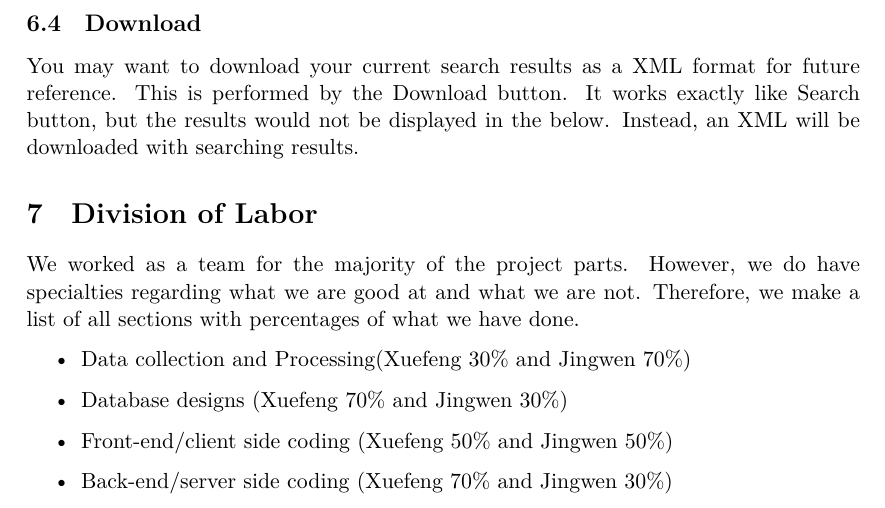
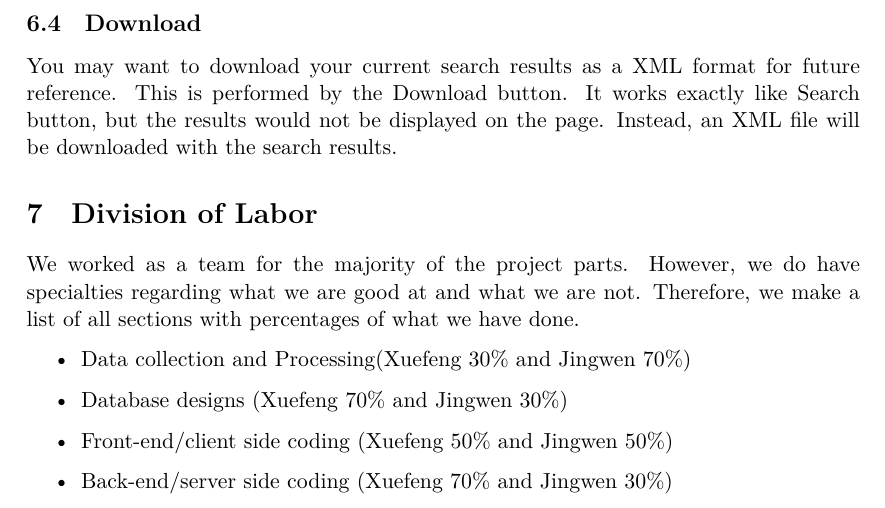
Before and after one commit to MegamindHenry/chengyu-dictionary, a LaTeX document (Chengyu-Dict Project Documentation.tex): part of page 11 of 12, cut so that both start at the same text. Compiled offline with XeLaTeX.

Commit message:
Update Chengyu-Dict Project Documentation.tex

```diff
--- a/Chengyu-Dict Project Documentation.tex
+++ b/Chengyu-Dict Project Documentation.tex
@@ -175,7 +175,7 @@ Tags    & Organs & Animals, Negative & Organs, Numbers, AXAY & Numbers & Negativ
 \end{figure}
 
 \subsection{Download}
-\indent You may want to download your current search results as a XML format for future reference. This is performed by the Download button. It works exactly like Search button, but the results would not be displayed in the below. Instead, an XML will be downloaded with searching results.
+\indent You may want to download your current search results as a XML format for future reference. This is performed by the Download button. It works exactly like Search button, but the results would not be displayed on the page. Instead, an XML file will be downloaded with the search results.
 
 \section{Division of Labor}
 
```
